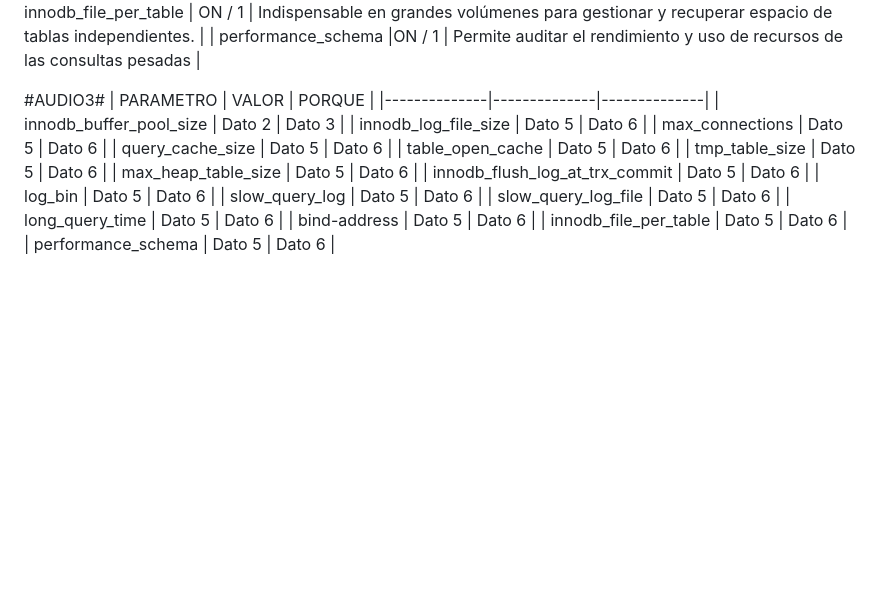
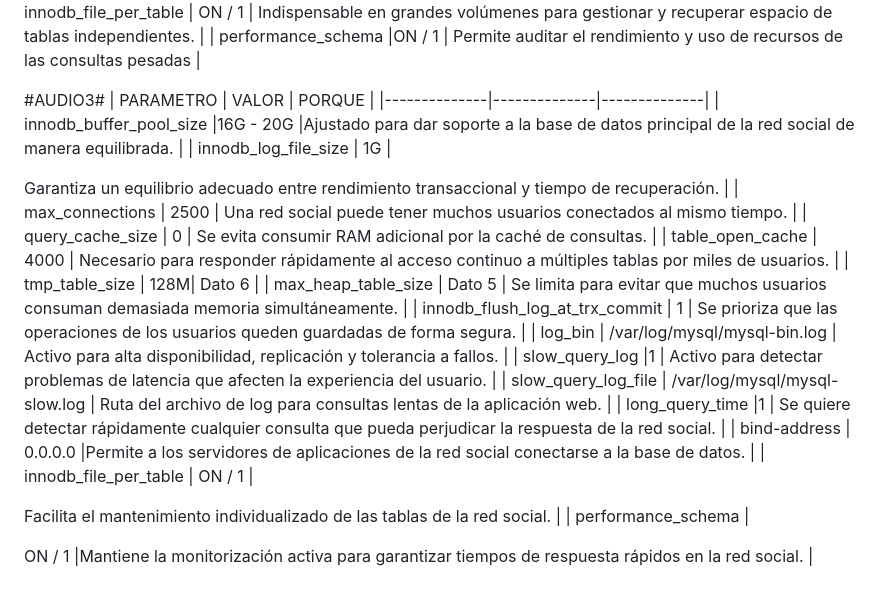
Before and after one commit to JOSITOPS10/ASIR2_2627, a Markdown page: BBDD/RA12/DBA_MYSQL.md, the part around the change. Drawn GitHub-style; blank space fills up the shorter version.

Commit message:
Revise MySQL parameters for social network optimization
Updated MySQL configuration parameters for better performance and user experience in a social network context.

```diff
--- a/BBDD/RA12/DBA_MYSQL.md
+++ b/BBDD/RA12/DBA_MYSQL.md
@@ -39,18 +39,24 @@
 #AUDIO3#
 | PARAMETRO | VALOR | PORQUE |
 |--------------|--------------|--------------|
-| innodb_buffer_pool_size       | Dato 2       | Dato 3       |
-| innodb_log_file_size       | Dato 5       | Dato 6       |
-| max_connections       | Dato 5       | Dato 6       |
-| query_cache_size       | Dato 5       | Dato 6       |
-| table_open_cache       | Dato 5       | Dato 6       |
-| tmp_table_size       | Dato 5       | Dato 6       |
-| max_heap_table_size       | Dato 5       | Dato 6       |
-| innodb_flush_log_at_trx_commit       | Dato 5       | Dato 6       |
-| log_bin       | Dato 5       | Dato 6       |
-| slow_query_log       | Dato 5       | Dato 6       |
-| slow_query_log_file       | Dato 5       | Dato 6       |
-| long_query_time       | Dato 5       | Dato 6       |
-| bind-address       | Dato 5       | Dato 6       |
-| innodb_file_per_table       | Dato 5       | Dato 6       |
-| performance_schema       | Dato 5       | Dato 6       |
+| innodb_buffer_pool_size       |16G - 20G      |Ajustado para dar soporte a la base de datos principal de la red social de manera equilibrada.       |
+| innodb_log_file_size       |  1G        |
+
+Garantiza un equilibrio adecuado entre rendimiento transaccional y tiempo de recuperación.       |
+| max_connections       | 2500       | Una red social puede tener muchos usuarios conectados al mismo tiempo.       |
+| query_cache_size       | 0       | Se evita consumir RAM adicional por la caché de consultas.      |
+| table_open_cache       | 4000       | Necesario para responder rápidamente al acceso continuo a múltiples tablas por miles de usuarios.       |
+| tmp_table_size       | 128M| Dato 6       |
+| max_heap_table_size       | Dato 5       | Se limita para evitar que muchos usuarios consuman demasiada memoria simultáneamente.   |
+| innodb_flush_log_at_trx_commit       | 1     | Se prioriza que las operaciones de los usuarios queden guardadas de forma segura.       |
+| log_bin       | /var/log/mysql/mysql-bin.log       | Activo para alta disponibilidad, replicación y tolerancia a fallos.       |
+| slow_query_log       |1      | Activo para detectar problemas de latencia que afecten la experiencia del usuario.       |
+| slow_query_log_file       | /var/log/mysql/mysql-slow.log      | Ruta del archivo de log para consultas lentas de la aplicación web.     |
+| long_query_time       |1       | Se quiere detectar rápidamente cualquier consulta que pueda perjudicar la respuesta de la red social.     |
+| bind-address       | 0.0.0.0       |Permite a los servidores de aplicaciones de la red social conectarse a la base de datos.      |
+| innodb_file_per_table       | ON / 1      |
+
+Facilita el mantenimiento individualizado de las tablas de la red social.      |
+| performance_schema       |
+
+ON / 1      |Mantiene la monitorización activa para garantizar tiempos de respuesta rápidos en la red social.      |
```
